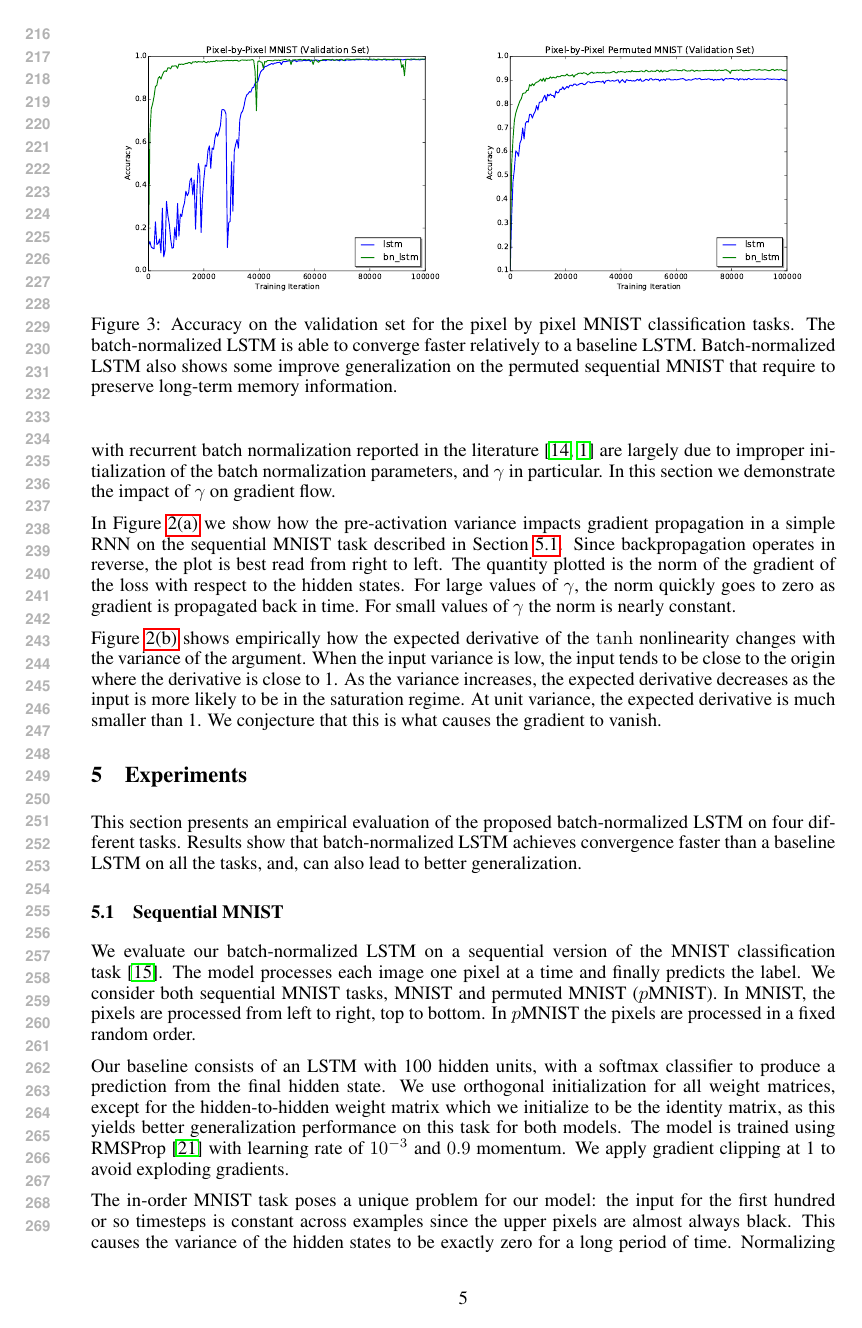
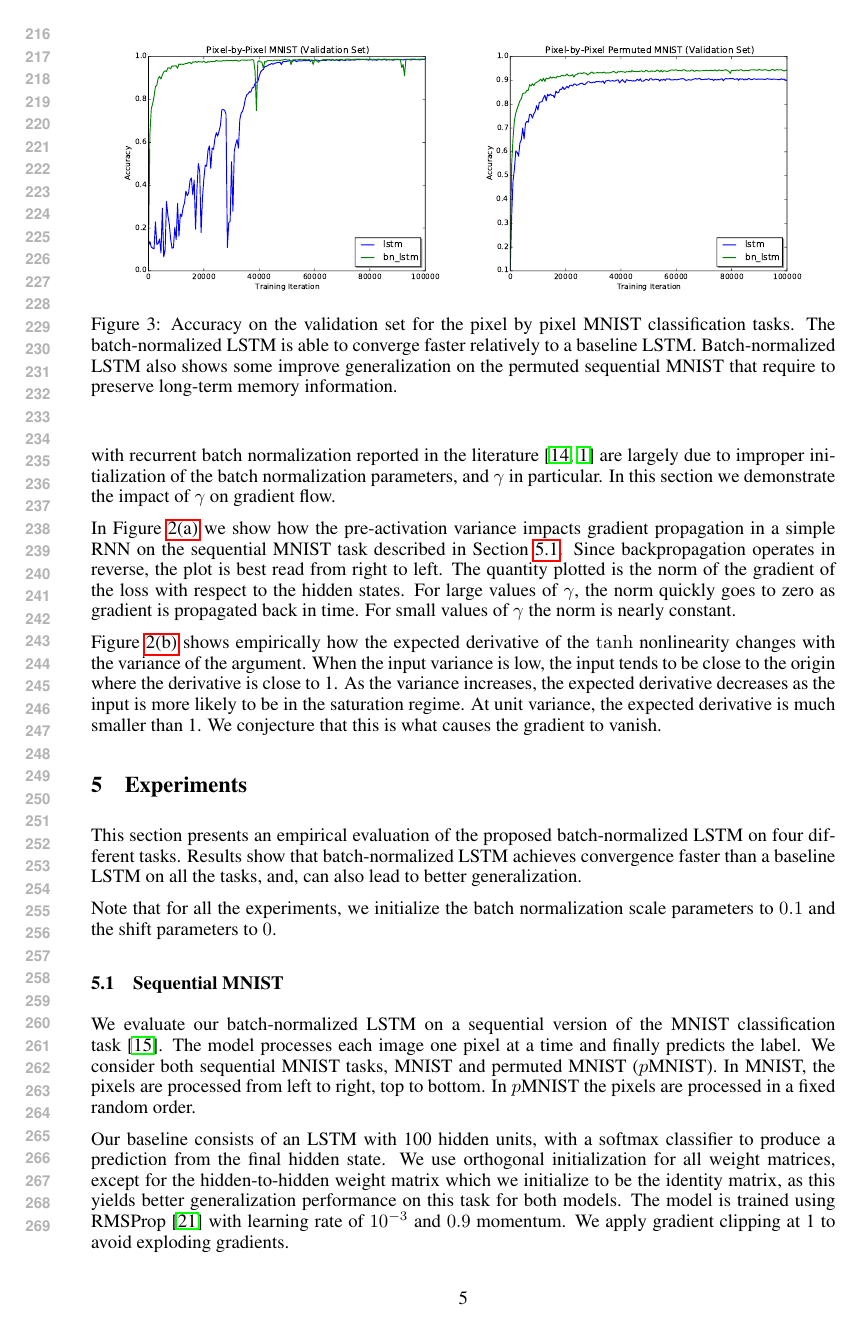
Before and after one commit to cooijmanstim/recurrent-batch-normalization, a LaTeX paper (paper/index.tex): page 5 of 10. Compiled offline with pdfLaTeX.

Commit message:
specify the batch norm param init values

```diff
--- a/paper/index.tex
+++ b/paper/index.tex
@@ -311,6 +311,8 @@ We conjecture that this is what causes the gradient to vanish.
 
 This section presents an empirical evaluation of the proposed batch-normalized LSTM on four different tasks. Results show that batch-normalized LSTM achieves convergence faster than a baseline LSTM on all the tasks, and, can also lead to better generalization.
 
+Note that for all the experiments, we initialize the batch normalization scale parameters to $0.1$ and the shift parameters to $0$.
+
 
 
 \subsection{Sequential MNIST}
```
